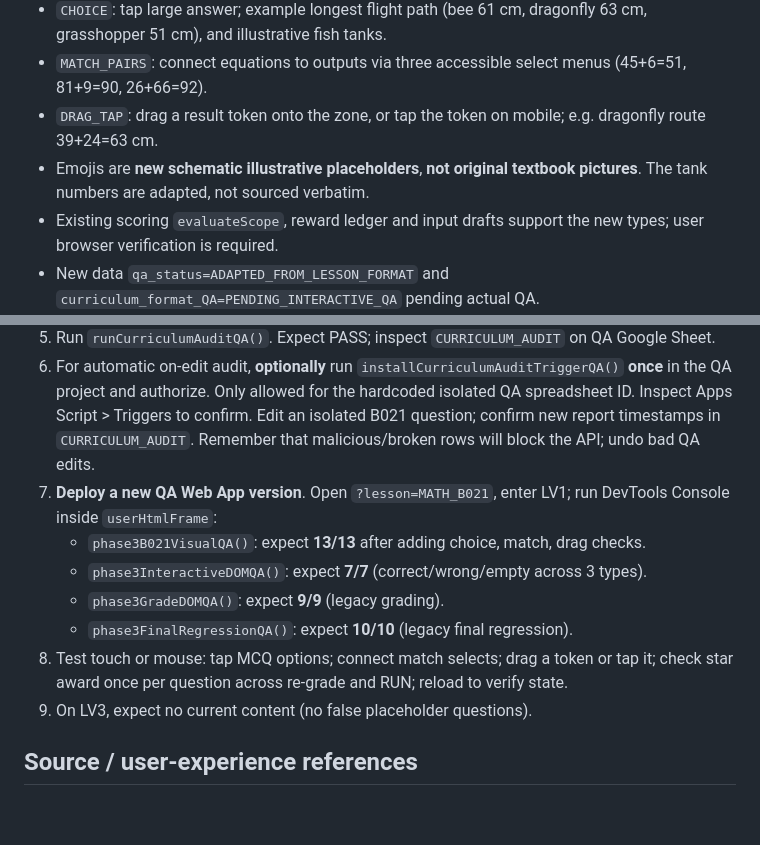
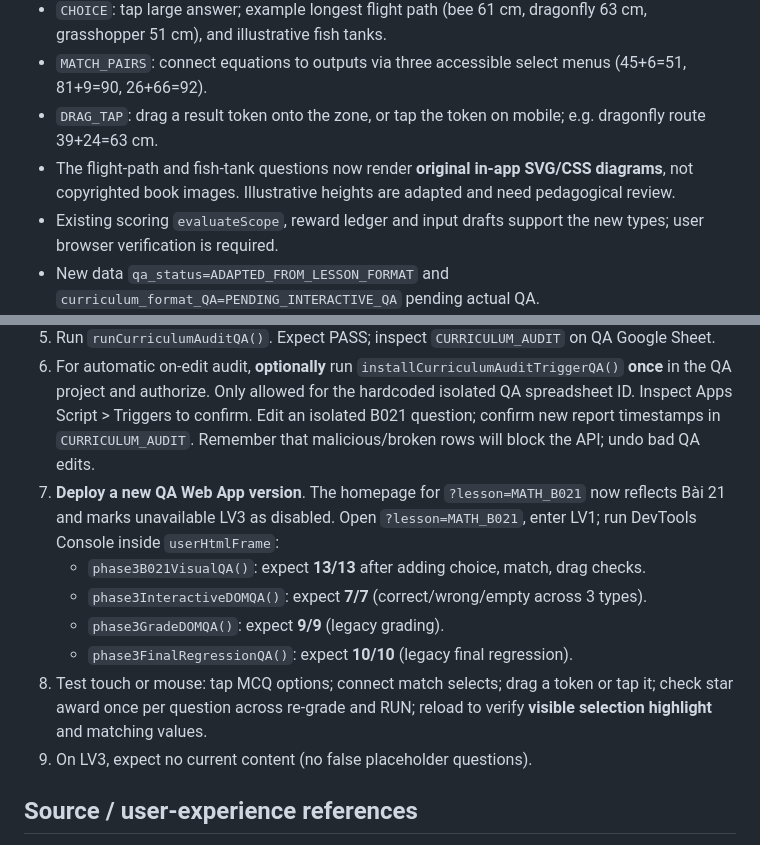
Before and after one commit to Nguyennth19/lop-2-new, a Markdown page: docs/B021_INTERACTIVE_CURRICULUM_QA_RUNBOOK.md, 2 parts joined by grey strips. GitHub-like rendering; blank space fills up the shorter version.

Commit message:
Update B021 QA runbook for SVG diagrams, selected draft display and curriculum boundary QA

```diff
--- a/docs/B021_INTERACTIVE_CURRICULUM_QA_RUNBOOK.md
+++ b/docs/B021_INTERACTIVE_CURRICULUM_QA_RUNBOOK.md
@@ -6,7 +6,7 @@
 - `CHOICE`: tap large answer; example longest flight path (bee 61 cm, dragonfly 63 cm, grasshopper 51 cm), and illustrative fish tanks.
 - `MATCH_PAIRS`: connect equations to outputs via three accessible select menus (45+6=51, 81+9=90, 26+66=92).
 - `DRAG_TAP`: drag a result token onto the zone, or tap the token on mobile; e.g. dragonfly route 39+24=63 cm.
-- Emojis are **new schematic illustrative placeholders**, **not original textbook pictures**. The tank numbers are adapted, not sourced verbatim.
+- The flight-path and fish-tank questions now render **original in-app SVG/CSS diagrams**, not copyrighted book images. Illustrative heights are adapted and need pedagogical review.
 - Existing scoring `evaluateScope`, reward ledger and input drafts support the new types; user browser verification is required.
 - New data `qa_status=ADAPTED_FROM_LESSON_FORMAT` and `curriculum_format_QA=PENDING_INTERACTIVE_QA` pending actual QA.
 
@@ -26,12 +26,12 @@ Columns: `lesson_id, rule_id, question_type, operation, min_addends, max_addends
 4. Run `testInteractivePayloadNegativeQA()`. Expect PASS, 4/4.
 5. Run `runCurriculumAuditQA()`. Expect PASS; inspect `CURRICULUM_AUDIT` on QA Google Sheet.
 6. For automatic on-edit audit, **optionally** run `installCurriculumAuditTriggerQA()` **once** in the QA project and authorize. Only allowed for the hardcoded isolated QA spreadsheet ID. Inspect Apps Script > Triggers to confirm. Edit an isolated B021 question; confirm new report timestamps in `CURRICULUM_AUDIT`. Remember that malicious/broken rows will block the API; undo bad QA edits.
-7. **Deploy a new QA Web App version**. Open `?lesson=MATH_B021`, enter LV1; run DevTools Console inside `userHtmlFrame`:
+7. **Deploy a new QA Web App version**. The homepage for `?lesson=MATH_B021` now reflects Bài 21 and marks unavailable LV3 as disabled. Open `?lesson=MATH_B021`, enter LV1; run DevTools Console inside `userHtmlFrame`:
    - `phase3B021VisualQA()`: expect **13/13** after adding choice, match, drag checks.
    - `phase3InteractiveDOMQA()`: expect **7/7** (correct/wrong/empty across 3 types).
    - `phase3GradeDOMQA()`: expect **9/9** (legacy grading).
    - `phase3FinalRegressionQA()`: expect **10/10** (legacy final regression).
-8. Test touch or mouse: tap MCQ options; connect match selects; drag a token or tap it; check star award once per question across re-grade and RUN; reload to verify state.
+8. Test touch or mouse: tap MCQ options; connect match selects; drag a token or tap it; check star award once per question across re-grade and RUN; reload to verify **visible selection highlight** and matching values.
 9. On LV3, expect no current content (no false placeholder questions).
 
 ## Source / user-experience references
```
